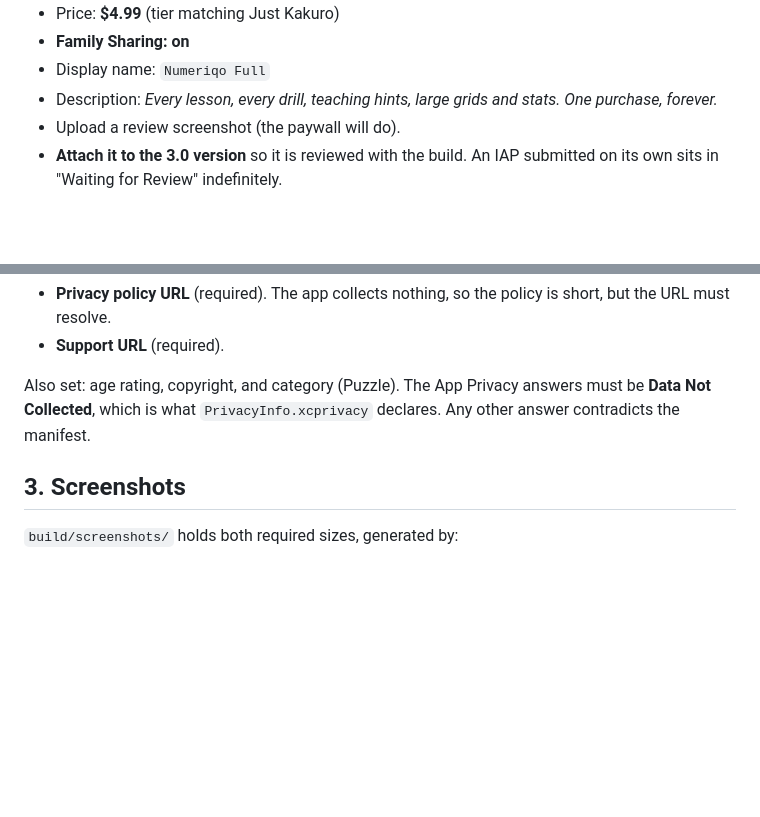
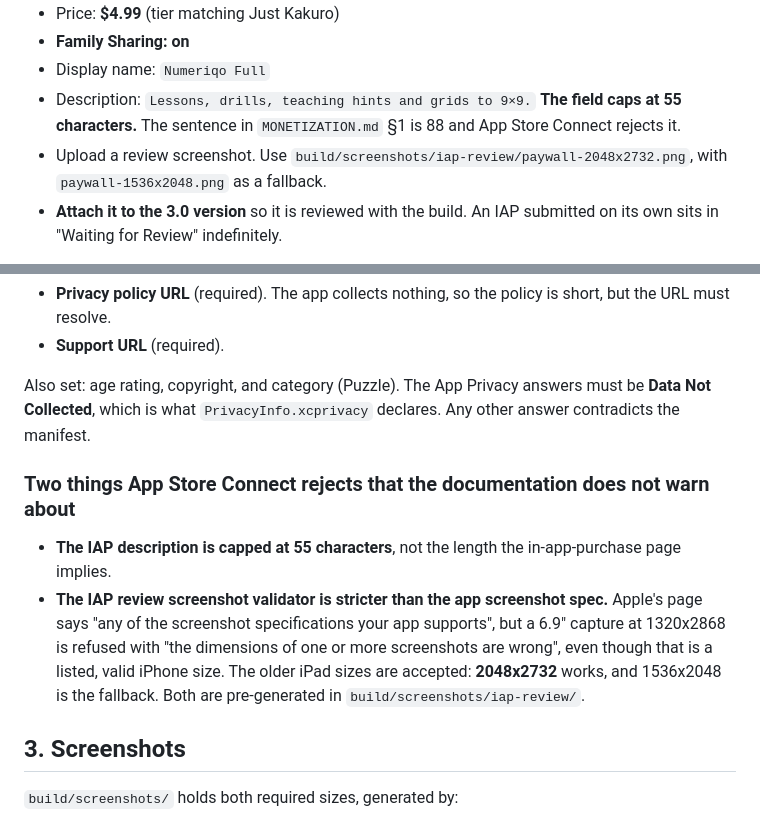
Before and after one commit to kkai/numeriqo, a Markdown page: docs/SHIPPING.md, 2 parts joined by grey strips. Drawn GitHub-style; blank space fills up the shorter version.

Commit message:
Record the two App Store Connect limits its docs do not mention
de.kaikunze.numeriqo.full now exists on Numeriqo (6749287069), created through
the API: non-consumable, Family Sharing on, $4.99 USD base territory, en-US
localisation, review note. Verified by reading it back.

Two things App Store Connect rejects that its own documentation does not warn
about, both hit while creating it:

The IAP description field caps at 55 characters. The sentence in MONETIZATION.md
is 88, so it is unusable as written; shipped as a 49-character version that
keeps the meaning. Both docs now say so.

The IAP review screenshot validator is stricter than the app screenshot spec.
Apple's page says "any of the screenshot specifications your app supports", but
a 6.9" capture at 1320x2868 is refused with "the dimensions of one or more
screenshots are wrong" despite being a listed, valid iPhone size. Captured the
paywall natively at 2048x2732 on an iPad Pro 12.9 instead, with a 1536x2048
fallback, which is a clean downscale because the two share a 3:4 ratio. Both are
in build/screenshots/iap-review/.

Also worth knowing: availableInAllTerritories is not an attribute on the v2
inAppPurchases resource, so territory availability follows the price schedule's
base territory.

```diff
--- a/docs/SHIPPING.md
+++ b/docs/SHIPPING.md
@@ -24,9 +24,12 @@ In App Store Connect, on **Numeriqo** (6749287069):
 - Price: **$4.99** (tier matching Just Kakuro)
 - **Family Sharing: on**
 - Display name: `Numeriqo Full`
-- Description: *Every lesson, every drill, teaching hints, large grids and stats.
-  One purchase, forever.*
-- Upload a review screenshot (the paywall will do).
+- Description: `Lessons, drills, teaching hints and grids to 9×9.`
+  **The field caps at 55 characters.** The sentence in `MONETIZATION.md` §1 is
+  88 and App Store Connect rejects it.
+- Upload a review screenshot. Use
+  `build/screenshots/iap-review/paywall-2048x2732.png`, with
+  `paywall-1536x2048.png` as a fallback.
 - **Attach it to the 3.0 version** so it is reviewed with the build. An IAP
   submitted on its own sits in "Waiting for Review" indefinitely.
 
@@ -47,6 +50,18 @@ cannot supply because they do not exist yet:
 Also set: age rating, copyright, and category (Puzzle). The App Privacy answers
 must be **Data Not Collected**, which is what `PrivacyInfo.xcprivacy` declares.
 Any other answer contradicts the manifest.
+
+### Two things App Store Connect rejects that the documentation does not warn about
+
+- **The IAP description is capped at 55 characters**, not the length the
+  in-app-purchase page implies.
+- **The IAP review screenshot validator is stricter than the app screenshot
+  spec.** Apple's page says "any of the screenshot specifications your app
+  supports", but a 6.9" capture at 1320x2868 is refused with "the dimensions of
+  one or more screenshots are wrong", even though that is a listed, valid
+  iPhone size. The older iPad sizes are accepted: **2048x2732** works, and
+  1536x2048 is the fallback. Both are pre-generated in
+  `build/screenshots/iap-review/`.
 
 ## 3. Screenshots
 
```
